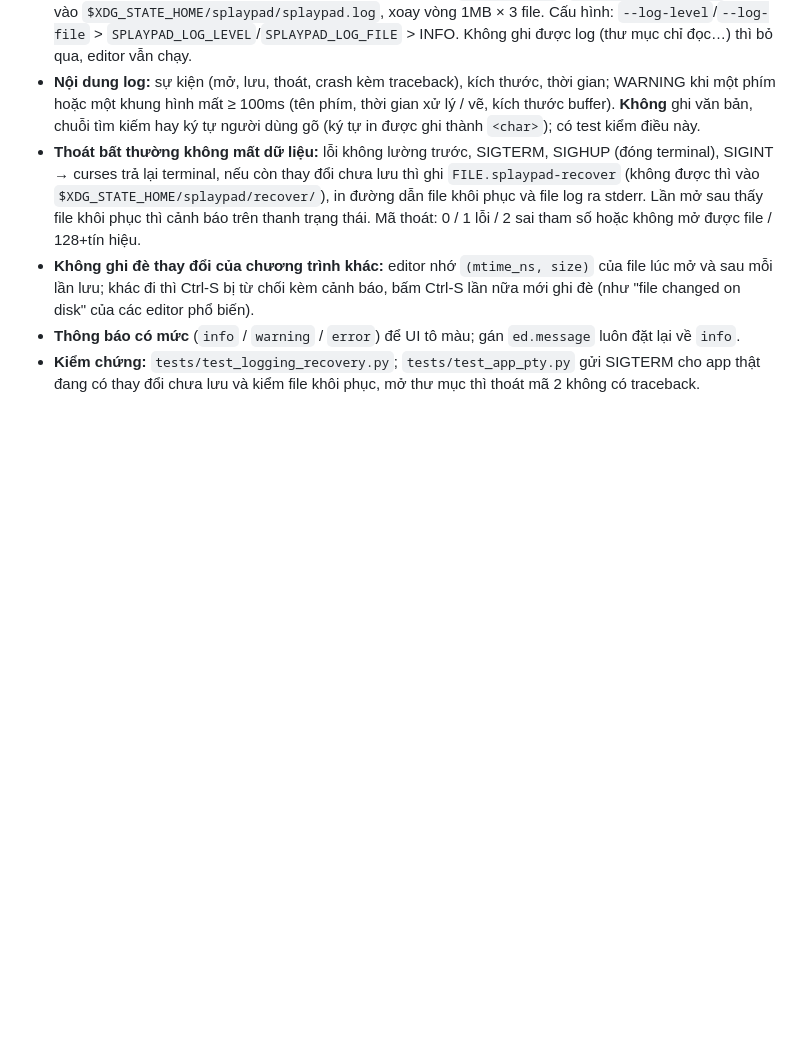
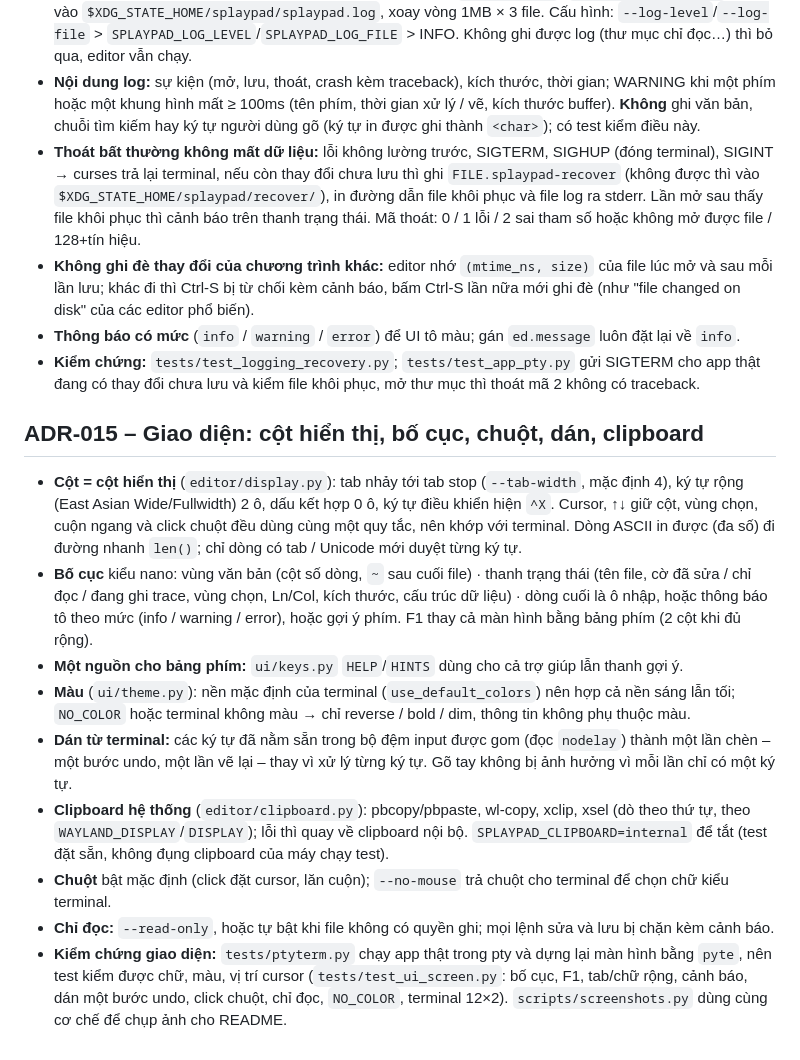
Before and after one commit to anhdd17/splaypad-editor, a Markdown page: docs/decisions.md, the part around the change. Drawn GitHub-style; blank space fills up the shorter version.

```diff
--- a/docs/decisions.md
+++ b/docs/decisions.md
@@ -208,3 +208,26 @@ Mỗi quyết định ghi: bối cảnh, lựa chọn, lý do, hệ quả. Số
 - **Thông báo có mức** (`info` / `warning` / `error`) để UI tô màu; gán `ed.message` luôn đặt lại về `info`.
 - **Kiểm chứng:** `tests/test_logging_recovery.py`; `tests/test_app_pty.py` gửi SIGTERM cho app thật đang có thay đổi
   chưa lưu và kiểm file khôi phục, mở thư mục thì thoát mã 2 không có traceback.
+
+## ADR-015 – Giao diện: cột hiển thị, bố cục, chuột, dán, clipboard
+
+- **Cột = cột hiển thị** (`editor/display.py`): tab nhảy tới tab stop (`--tab-width`, mặc định 4), ký tự rộng
+  (East Asian Wide/Fullwidth) 2 ô, dấu kết hợp 0 ô, ký tự điều khiển hiện `^X`. Cursor, ↑↓ giữ cột, vùng chọn, cuộn
+  ngang và click chuột đều dùng cùng một quy tắc, nên khớp với terminal. Dòng ASCII in được (đa số) đi đường nhanh
+  `len()`; chỉ dòng có tab / Unicode mới duyệt từng ký tự.
+- **Bố cục** kiểu nano: vùng văn bản (cột số dòng, `~` sau cuối file) · thanh trạng thái (tên file, cờ đã sửa /
+  chỉ đọc / đang ghi trace, vùng chọn, Ln/Col, kích thước, cấu trúc dữ liệu) · dòng cuối là ô nhập, hoặc thông báo
+  tô theo mức (info / warning / error), hoặc gợi ý phím. F1 thay cả màn hình bằng bảng phím (2 cột khi đủ rộng).
+- **Một nguồn cho bảng phím:** `ui/keys.py` `HELP`/`HINTS` dùng cho cả trợ giúp lẫn thanh gợi ý.
+- **Màu** (`ui/theme.py`): nền mặc định của terminal (`use_default_colors`) nên hợp cả nền sáng lẫn tối; `NO_COLOR`
+  hoặc terminal không màu → chỉ reverse / bold / dim, thông tin không phụ thuộc màu.
+- **Dán từ terminal:** các ký tự đã nằm sẵn trong bộ đệm input được gom (đọc `nodelay`) thành một lần chèn – một bước
+  undo, một lần vẽ lại – thay vì xử lý từng ký tự. Gõ tay không bị ảnh hưởng vì mỗi lần chỉ có một ký tự.
+- **Clipboard hệ thống** (`editor/clipboard.py`): pbcopy/pbpaste, wl-copy, xclip, xsel (dò theo thứ tự, theo
+  `WAYLAND_DISPLAY`/`DISPLAY`); lỗi thì quay về clipboard nội bộ. `SPLAYPAD_CLIPBOARD=internal` để tắt (test đặt sẵn,
+  không đụng clipboard của máy chạy test).
+- **Chuột** bật mặc định (click đặt cursor, lăn cuộn); `--no-mouse` trả chuột cho terminal để chọn chữ kiểu terminal.
+- **Chỉ đọc:** `--read-only`, hoặc tự bật khi file không có quyền ghi; mọi lệnh sửa và lưu bị chặn kèm cảnh báo.
+- **Kiểm chứng giao diện:** `tests/ptyterm.py` chạy app thật trong pty và dựng lại màn hình bằng `pyte`, nên test
+  kiểm được chữ, màu, vị trí cursor (`tests/test_ui_screen.py`: bố cục, F1, tab/chữ rộng, cảnh báo, dán một bước undo,
+  click chuột, chỉ đọc, `NO_COLOR`, terminal 12×2). `scripts/screenshots.py` dùng cùng cơ chế để chụp ảnh cho README.
```
Also changed, not shown: README.md (+62 -23 lines), docs/img/debug-panel.png (added), docs/img/editor.png (added), docs/img/find.png (added), docs/img/help.png (added), 14 other files.
